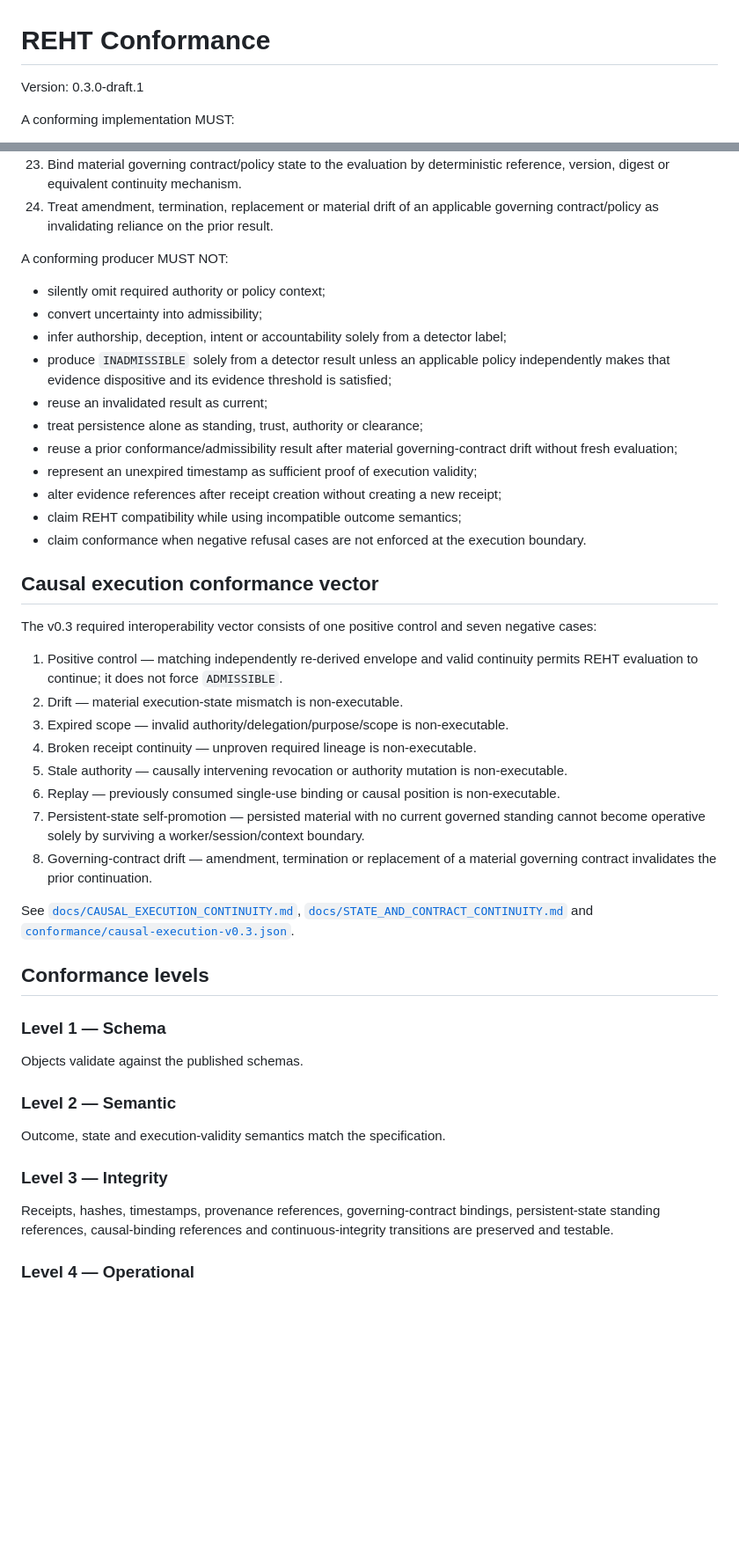
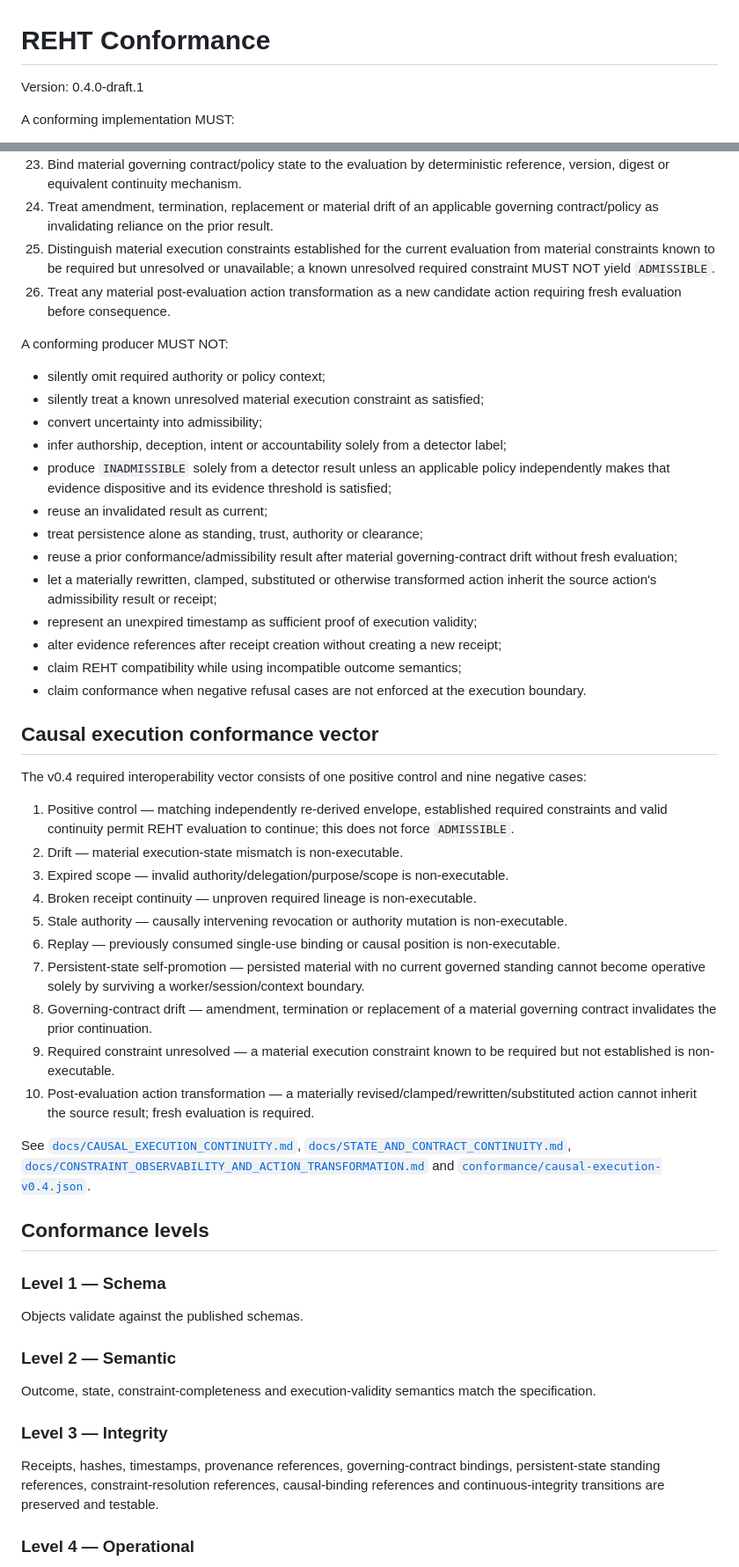
Before and after one commit to nsolland/reht-standard, a Markdown page: CONFORMANCE.md, 2 parts joined by grey strips. Shown at 88% size. Rendered like a GitHub page; blank space fills up the shorter version.

Commit message:
conformance: require constraint completeness and fresh evaluation

```diff
--- a/CONFORMANCE.md
+++ b/CONFORMANCE.md
@@ -1,6 +1,6 @@
 # REHT Conformance
 
-Version: 0.3.0-draft.1
+Version: 0.4.0-draft.1
 
 A conforming implementation MUST:
 
@@ -28,16 +28,20 @@ A conforming implementation MUST:
 22. Prevent worker-produced or externally supplied persistent material from silently self-promoting into authoritative policy, instruction, evidence or state for later consequence-bearing work.
 23. Bind material governing contract/policy state to the evaluation by deterministic reference, version, digest or equivalent continuity mechanism.
 24. Treat amendment, termination, replacement or material drift of an applicable governing contract/policy as invalidating reliance on the prior result.
+25. Distinguish material execution constraints established for the current evaluation from material constraints known to be required but unresolved or unavailable; a known unresolved required constraint MUST NOT yield `ADMISSIBLE`.
+26. Treat any material post-evaluation action transformation as a new candidate action requiring fresh evaluation before consequence.
 
 A conforming producer MUST NOT:
 
 - silently omit required authority or policy context;
+- silently treat a known unresolved material execution constraint as satisfied;
 - convert uncertainty into admissibility;
 - infer authorship, deception, intent or accountability solely from a detector label;
 - produce `INADMISSIBLE` solely from a detector result unless an applicable policy independently makes that evidence dispositive and its evidence threshold is satisfied;
 - reuse an invalidated result as current;
 - treat persistence alone as standing, trust, authority or clearance;
 - reuse a prior conformance/admissibility result after material governing-contract drift without fresh evaluation;
+- let a materially rewritten, clamped, substituted or otherwise transformed action inherit the source action's admissibility result or receipt;
 - represent an unexpired timestamp as sufficient proof of execution validity;
 - alter evidence references after receipt creation without creating a new receipt;
 - claim REHT compatibility while using incompatible outcome semantics;
@@ -45,9 +49,9 @@ A conforming producer MUST NOT:
 
 ## Causal execution conformance vector
 
-The v0.3 required interoperability vector consists of one positive control and seven negative cases:
+The v0.4 required interoperability vector consists of one positive control and nine negative cases:
 
-1. Positive control — matching independently re-derived envelope and valid continuity permits REHT evaluation to continue; it does not force `ADMISSIBLE`.
+1. Positive control — matching independently re-derived envelope, established required constraints and valid continuity permit REHT evaluation to continue; this does not force `ADMISSIBLE`.
 2. Drift — material execution-state mismatch is non-executable.
 3. Expired scope — invalid authority/delegation/purpose/scope is non-executable.
 4. Broken receipt continuity — unproven required lineage is non-executable.
@@ -55,8 +59,10 @@ The v0.3 required interoperability vector consists of one positive control and s
 6. Replay — previously consumed single-use binding or causal position is non-executable.
 7. Persistent-state self-promotion — persisted material with no current governed standing cannot become operative solely by surviving a worker/session/context boundary.
 8. Governing-contract drift — amendment, termination or replacement of a material governing contract invalidates the prior continuation.
+9. Required constraint unresolved — a material execution constraint known to be required but not established is non-executable.
+10. Post-evaluation action transformation — a materially revised/clamped/rewritten/substituted action cannot inherit the source result; fresh evaluation is required.
 
-See [`docs/CAUSAL_EXECUTION_CONTINUITY.md`](docs/CAUSAL_EXECUTION_CONTINUITY.md), [`docs/STATE_AND_CONTRACT_CONTINUITY.md`](docs/STATE_AND_CONTRACT_CONTINUITY.md) and [`conformance/causal-execution-v0.3.json`](conformance/causal-execution-v0.3.json).
+See [`docs/CAUSAL_EXECUTION_CONTINUITY.md`](docs/CAUSAL_EXECUTION_CONTINUITY.md), [`docs/STATE_AND_CONTRACT_CONTINUITY.md`](docs/STATE_AND_CONTRACT_CONTINUITY.md), [`docs/CONSTRAINT_OBSERVABILITY_AND_ACTION_TRANSFORMATION.md`](docs/CONSTRAINT_OBSERVABILITY_AND_ACTION_TRANSFORMATION.md) and [`conformance/causal-execution-v0.4.json`](conformance/causal-execution-v0.4.json).
 
 ## Conformance levels
 
@@ -66,11 +72,11 @@ Objects validate against the published schemas.
 
 ### Level 2 — Semantic
 
-Outcome, state and execution-validity semantics match the specification.
+Outcome, state, constraint-completeness and execution-validity semantics match the specification.
 
 ### Level 3 — Integrity
 
-Receipts, hashes, timestamps, provenance references, governing-contract bindings, persistent-state standing references, causal-binding references and continuous-integrity transitions are preserved and testable.
+Receipts, hashes, timestamps, provenance references, governing-contract bindings, persistent-state standing references, constraint-resolution references, causal-binding references and continuous-integrity transitions are preserved and testable.
 
 ### Level 4 — Operational
 
```
